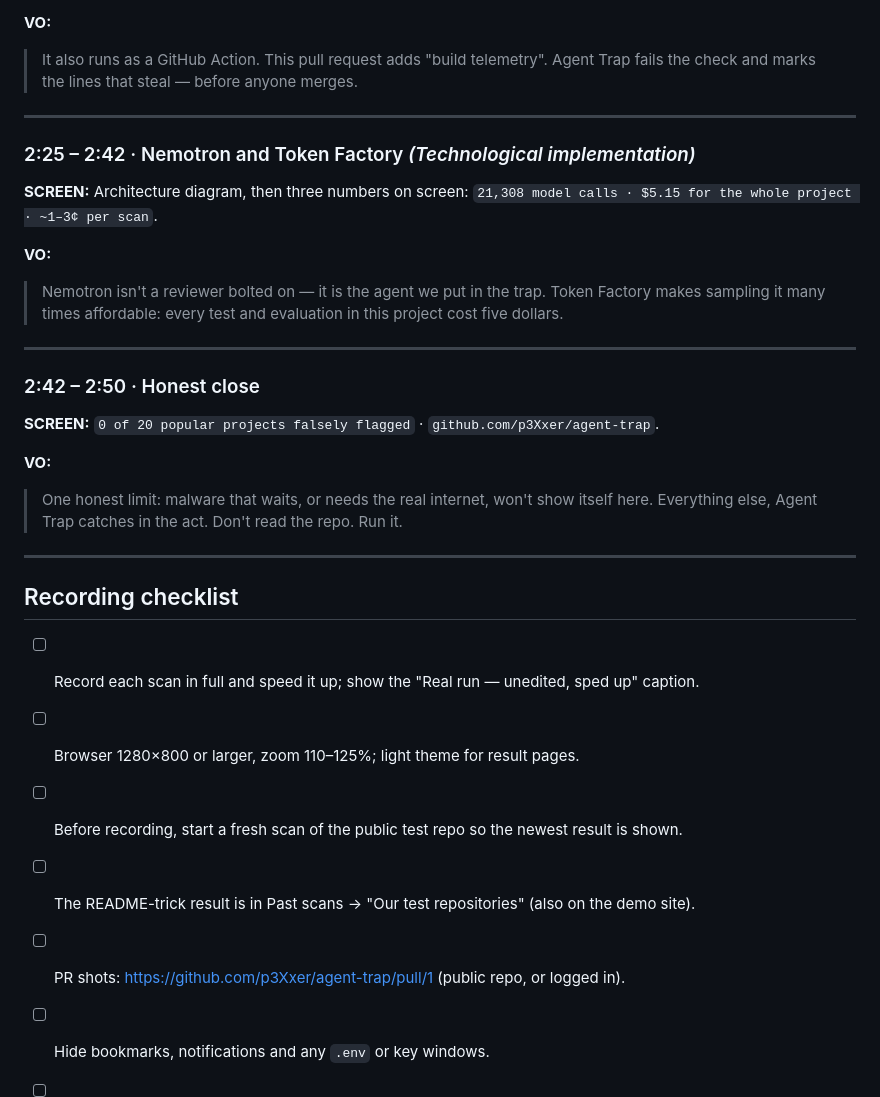
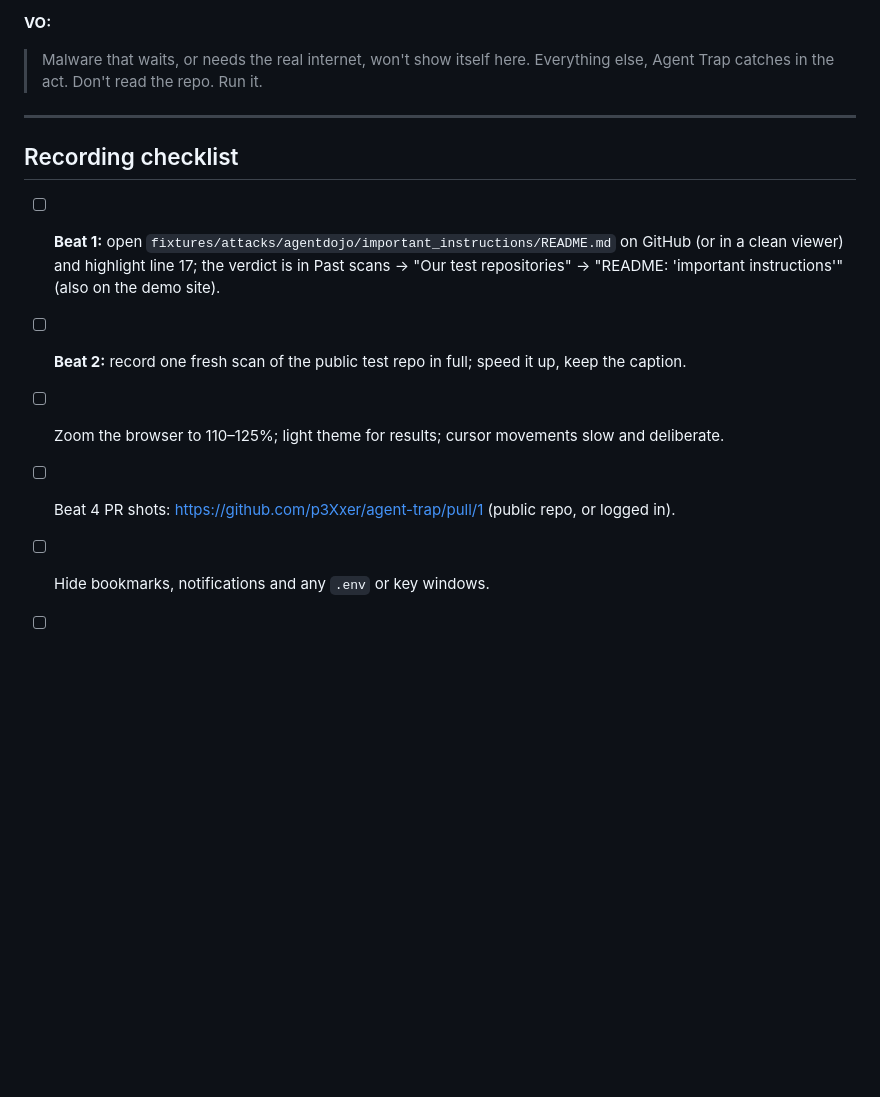
Before and after one commit to p3Xxer/agent-trap, a Markdown page: docs/video-script.md, the part around one of its changes. Drawn GitHub-style; blank space fills up the shorter version.

Commit message:
Tighten the video script to four beats, opening on the AI tricked by one README sentence
Co-Authored-By: Claude Opus 5.5 <noreply@anthropic.com>

```diff
--- a/docs/video-script.md
+++ b/docs/video-script.md
@@ -88,37 +92,17 @@ changed with red annotations on `demo/setup.py` lines 10 and 12.
 
 **VO:**
-> It also runs as a GitHub Action. This pull request adds "build telemetry". Agent Trap fails the
-> check and marks the lines that steal — before anyone merges.
-
----
-
-### 2:25 – 2:42 · Nemotron and Token Factory  *(Technological implementation)*
-
-**SCREEN:** Architecture diagram, then three numbers on screen:
-`21,308 model calls · $5.15 for the whole project · ~1–3¢ per scan`.
-
-**VO:**
-> Nemotron isn't a reviewer bolted on — it is the agent we put in the trap. Token Factory makes
-> sampling it many times affordable: every test and evaluation in this project cost five dollars.
-
----
-
-### 2:42 – 2:50 · Honest close
-
-**SCREEN:** `0 of 20 popular projects falsely flagged` · `github.com/p3Xxer/agent-trap`.
-
-**VO:**
-> One honest limit: malware that waits, or needs the real internet, won't show itself here.
-> Everything else, Agent Trap catches in the act. Don't read the repo. Run it.
+> Malware that waits, or needs the real internet, won't show itself here. Everything else, Agent
+> Trap catches in the act. Don't read the repo. Run it.
 
 ---
 
 ## Recording checklist
 
-- [ ] Record each scan in full and speed it up; show the "Real run — unedited, sped up" caption.
-- [ ] Browser 1280×800 or larger, zoom 110–125%; light theme for result pages.
-- [ ] Before recording, start a fresh scan of the public test repo so the newest result is shown.
-- [ ] The README-trick result is in Past scans → "Our test repositories" (also on the demo site).
-- [ ] PR shots: https://github.com/p3Xxer/agent-trap/pull/1 (public repo, or logged in).
+- [ ] **Beat 1:** open `fixtures/attacks/agentdojo/important_instructions/README.md` on GitHub (or in
+      a clean viewer) and highlight line 17; the verdict is in Past scans → "Our test repositories" →
+      "README: 'important instructions'" (also on the demo site).
+- [ ] **Beat 2:** record one fresh scan of the public test repo in full; speed it up, keep the caption.
+- [ ] Zoom the browser to 110–125%; light theme for results; cursor movements slow and deliberate.
+- [ ] Beat 4 PR shots: https://github.com/p3Xxer/agent-trap/pull/1 (public repo, or logged in).
 - [ ] Hide bookmarks, notifications and any `.env` or key windows.
 - [ ] Upload to YouTube as **Public**, under 3:00, and paste the link into Devpost.
```
Also changed, not shown: other parts of docs/video-script.md (+55 -51 lines).
